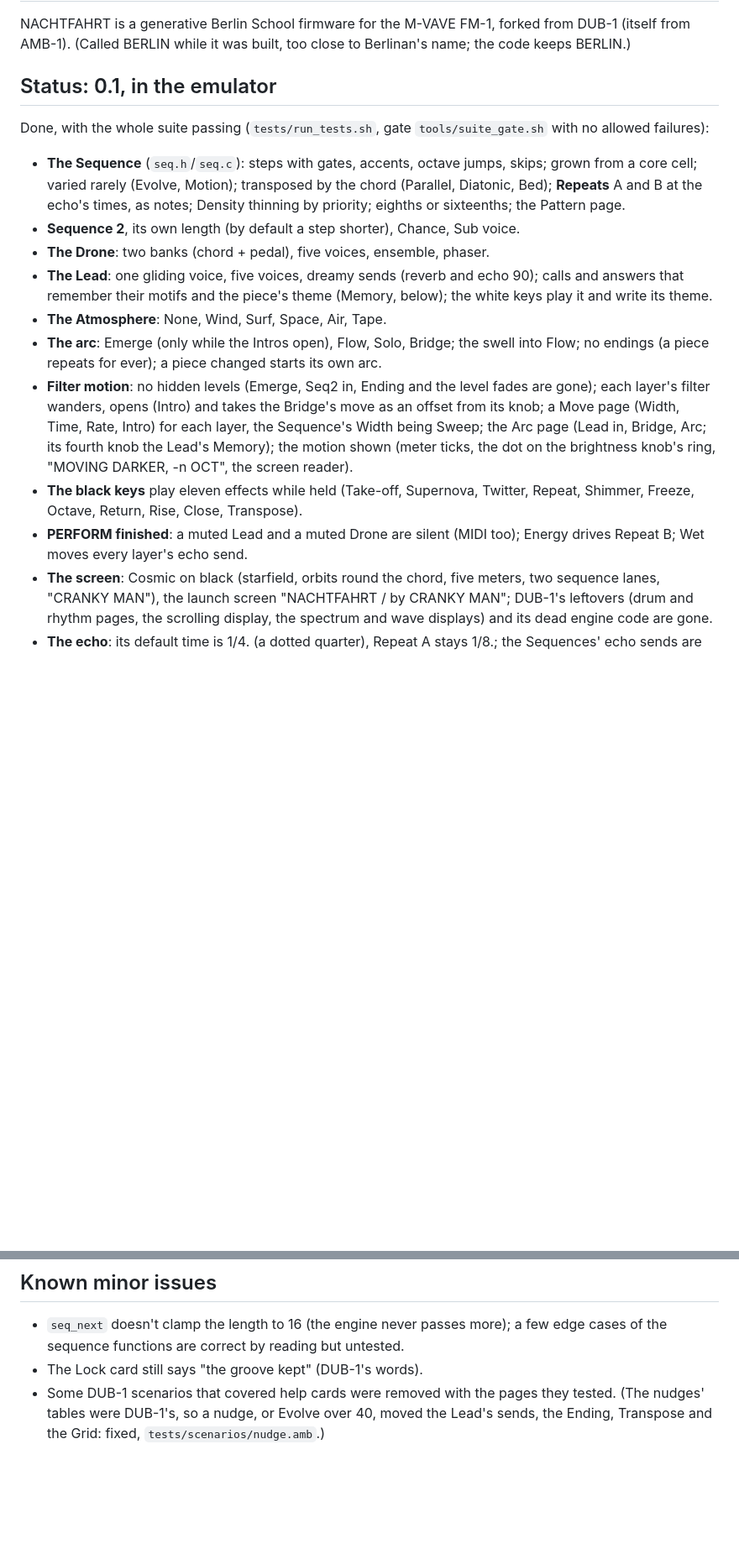
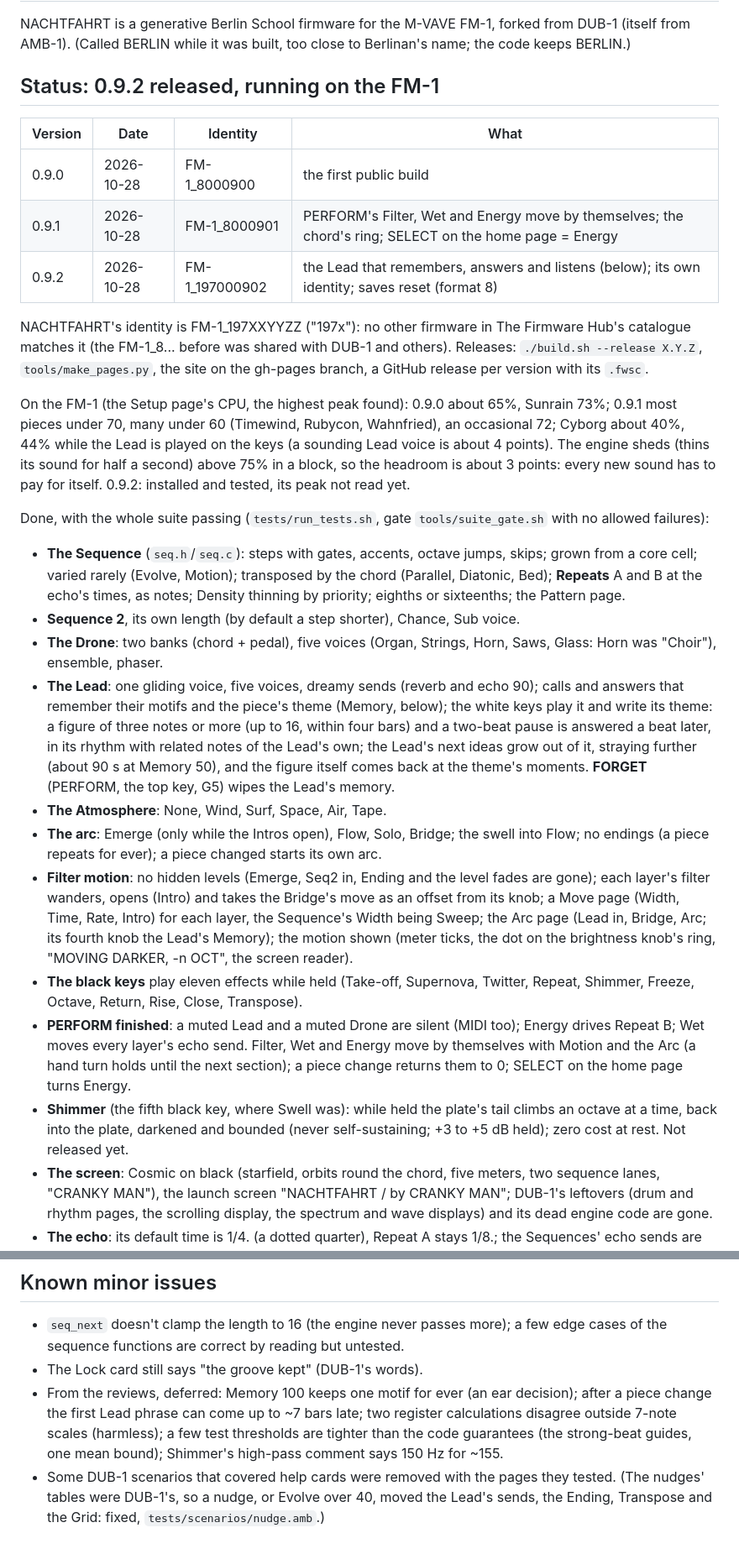
Before and after one commit to FartyPants/fm1-nachtfahrt, a Markdown page: PLAN.md, 2 parts joined by grey strips. Shown at 84% size. Drawn GitHub-style; blank space fills up the shorter version.

```diff
--- a/PLAN.md
+++ b/PLAN.md
@@ -3,7 +3,23 @@
 NACHTFAHRT is a generative Berlin School firmware for the M-VAVE FM-1, forked from DUB-1 (itself from AMB-1).
 (Called BERLIN while it was built, too close to Berlinan's name; the code keeps BERLIN.)
 
-## Status: 0.1, in the emulator
+## Status: 0.9.2 released, running on the FM-1
+
+| Version | Date | Identity | What |
+|---|---|---|---|
+| 0.9.0 | 2026-10-28 | FM-1_8000900 | the first public build |
+| 0.9.1 | 2026-10-28 | FM-1_8000901 | PERFORM's Filter, Wet and Energy move by themselves; the chord's ring; SELECT on the home page = Energy |
+| 0.9.2 | 2026-10-28 | FM-1_197000902 | the Lead that remembers, answers and listens (below); its own identity; saves reset (format 8) |
+
+NACHTFAHRT's identity is FM-1_197XXYYZZ ("197x"): no other firmware in The Firmware Hub's catalogue matches it (the
+FM-1_8... before was shared with DUB-1 and others). Releases: `./build.sh --release X.Y.Z`, `tools/make_pages.py`,
+the site on the gh-pages branch, a GitHub release per version with its `.fwsc`.
+
+On the FM-1 (the Setup page's CPU, the highest peak found): 0.9.0 about 65%, Sunrain 73%; 0.9.1 most pieces under 70,
+many under 60 (Timewind, Rubycon, Wahnfried), an occasional 72; Cyborg about 40%, 44% while the Lead is played on
+the keys (a sounding Lead voice is about 4 points). The engine sheds (thins its sound for half a second) above 75%
+in a block, so the headroom is about 3 points: every new sound has to pay for itself. 0.9.2: installed and tested,
+its peak not read yet.
 
 Done, with the whole suite passing (`tests/run_tests.sh`, gate `tools/suite_gate.sh` with no allowed failures):
 
@@ -11,9 +27,13 @@ Done, with the whole suite passing (`tests/run_tests.sh`, gate `tools/suite_gate
   rarely (Evolve, Motion); transposed by the chord (Parallel, Diatonic, Bed); **Repeats** A and B at the echo's
   times, as notes; Density thinning by priority; eighths or sixteenths; the Pattern page.
 - **Sequence 2**, its own length (by default a step shorter), Chance, Sub voice.
-- **The Drone**: two banks (chord + pedal), five voices, ensemble, phaser.
+- **The Drone**: two banks (chord + pedal), five voices (Organ, Strings, Horn, Saws, Glass: Horn was "Choir"), ensemble, phaser.
 - **The Lead**: one gliding voice, five voices, dreamy sends (reverb and echo 90); calls and answers that remember
-  their motifs and the piece's theme (Memory, below); the white keys play it and write its theme.
+  their motifs and the piece's theme (Memory, below); the white keys play it and write its theme: a figure of three
+  notes or more (up to 16, within four bars) and a two-beat pause is answered a beat later, in its rhythm with
+  related notes of the Lead's own; the Lead's next ideas grow out of it, straying further (about 90 s at Memory 50),
+  and the figure itself comes back at the theme's moments. **FORGET** (PERFORM, the top key, G5) wipes the Lead's
+  memory.
 - **The Atmosphere**: None, Wind, Surf, Space, Air, Tape.
 - **The arc**: Emerge (only while the Intros open), Flow, Solo, Bridge; the swell into Flow; no endings (a piece
   repeats for ever); a piece changed starts its own arc.
@@ -25,7 +45,11 @@ Done, with the whole suite passing (`tests/run_tests.sh`, gate `tools/suite_gate
 - **The black keys** play eleven effects while held (Take-off, Supernova, Twitter, Repeat, Shimmer, Freeze, Octave,
   Return, Rise, Close, Transpose).
 - **PERFORM finished**: a muted Lead and a muted Drone are silent (MIDI too); Energy drives Repeat B; Wet moves
-  every layer's echo send.
+  every layer's echo send. Filter, Wet and Energy move by themselves with Motion and the Arc (a hand turn holds
+  until the next section); a piece change returns them to 0; SELECT on the home page turns Energy.
+- **Shimmer** (the fifth black key, where Swell was): while held the plate's tail climbs an octave at a time, back
+  into the plate, darkened and bounded (never self-sustaining; +3 to +5 dB held); zero cost at rest. Not released
+  yet.
 - **The screen**: Cosmic on black (starfield, orbits round the chord, five meters, two sequence lanes, "CRANKY
   MAN"), the launch screen "NACHTFAHRT / by CRANKY MAN"; DUB-1's leftovers (drum and rhythm pages, the scrolling
   display, the spectrum and wave displays) and its dead engine code are gone.
@@ -98,6 +165,10 @@ first minutes) is too much of a loop.
 - `seq_next` doesn't clamp the length to 16 (the engine never passes more); a few edge cases of the sequence
   functions are correct by reading but untested.
 - The Lock card still says "the groove kept" (DUB-1's words).
+- From the reviews, deferred: Memory 100 keeps one motif for ever (an ear decision); after a piece change the first
+  Lead phrase can come up to ~7 bars late; two register calculations disagree outside 7-note scales (harmless);
+  a few test thresholds are tighter than the code guarantees (the strong-beat guides, one mean bound); Shimmer's
+  high-pass comment says 150 Hz for ~155.
 - Some DUB-1 scenarios that covered help cards were removed with the pages they tested. (The nudges' tables were
   DUB-1's, so a nudge, or Evolve over 40, moved the Lead's sends, the Ending, Transpose and the Grid: fixed,
   `tests/scenarios/nudge.amb`.)
```
Also changed, not shown: other parts of PLAN.md (+45 -2 lines).
